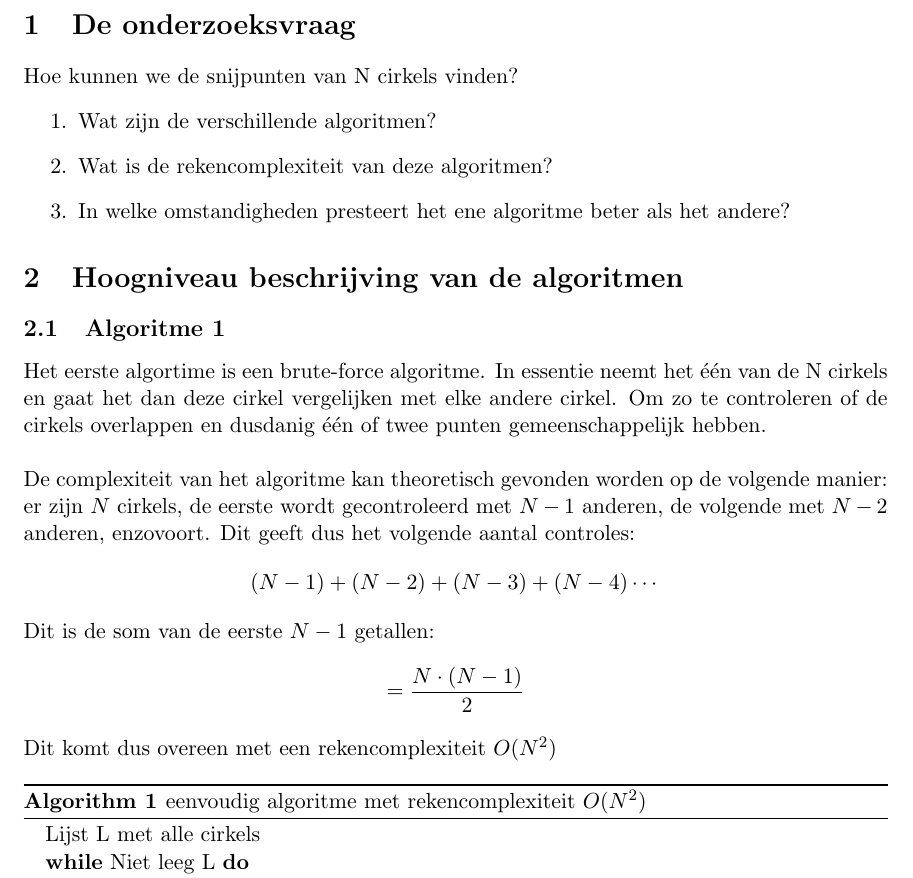
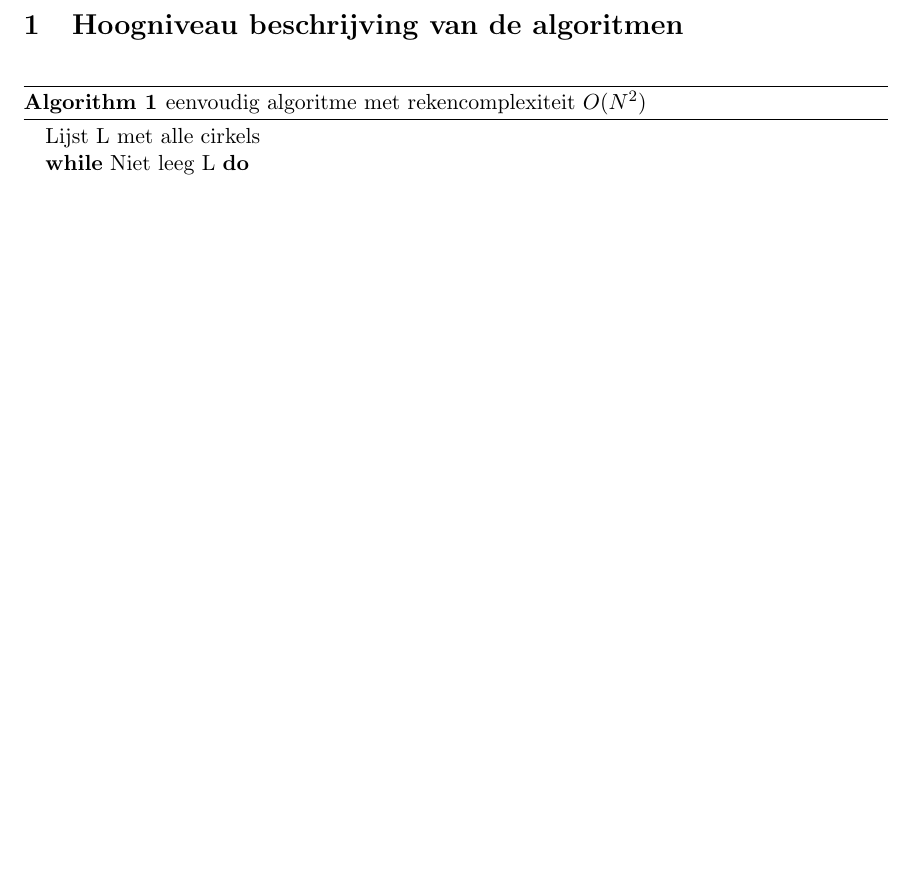
Before and after one commit to SofieT/tmi, a LaTeX document (verslag/verslag.tex): part of page 2 of 5 before the commit and part of page 2 of 4 after it, cut at the place of the change, the shorter picture padded with empty space. Compiled offline with pdfLaTeX.

Commit message:
laaatste push

```diff
--- a/verslag/verslag.tex
+++ b/verslag/verslag.tex
@@ -41,24 +41,8 @@
 \end{center}
 \end{titlepage}
 
-\section{De onderzoeksvraag}
-Hoe kunnen we de snijpunten van N cirkels vinden?
-\begin{enumerate}
-\item Wat zijn de verschillende algoritmen?
-\item Wat is de rekencomplexiteit van deze algoritmen?
-\item In welke omstandigheden presteert het ene algoritme beter als het andere?
-\end{enumerate}
+\section{Hoogniveau beschrijving van de algoritmen}
 
-\section{Hoogniveau beschrijving van de algoritmen}
-\subsection{Algoritme 1}
-Het eerste algortime is een brute-force algoritme. In essentie neemt het \'e\'en van de N cirkels en gaat het dan deze cirkel vergelijken met elke andere cirkel. Om zo te controleren of de cirkels overlappen en dusdanig \'e\'en of twee punten gemeenschappelijk hebben.
-\\
-\\
-De complexiteit van het algoritme kan theoretisch gevonden worden op de volgende manier: er zijn $N$ cirkels, de eerste wordt gecontroleerd met $N-1$ anderen, de volgende met $N-2$ anderen, enzovoort. Dit geeft dus het volgende aantal controles:
-$$(N-1) + (N-2) + (N-3) + (N - 4) \cdots $$
-Dit is de som van de eerste $N-1$ getallen:
-$$ = \frac{N\cdot (N-1)}{2} $$
-Dit komt dus overeen met een rekencomplexiteit $O(N^2)$
 \begin{algorithm}
 \caption{eenvoudig algoritme met rekencomplexiteit $O(N^2)$}
 \begin{algorithmic}
@@ -75,7 +59,7 @@ Dit komt dus overeen met een rekencomplexiteit $O(N^2)$
 \Return output
 \end{algorithmic}
 \end{algorithm}
-\subsection{Algoritme 2}
+
 Voor het volgende algoritme stellen we elke cirkel voor als een lijnstuk met als links eindpunt het meest linkse punt van de cirkel en als rechts eindpunt het meest rechtse eindpunt van de cirkel.
 \begin{algorithm}
 \caption{doorlooplijnalgoritme met rekencomplexiteit $O(N^2)$}
```
Also changed, not shown: verslag/verslag.tex (2 more changed lines).
